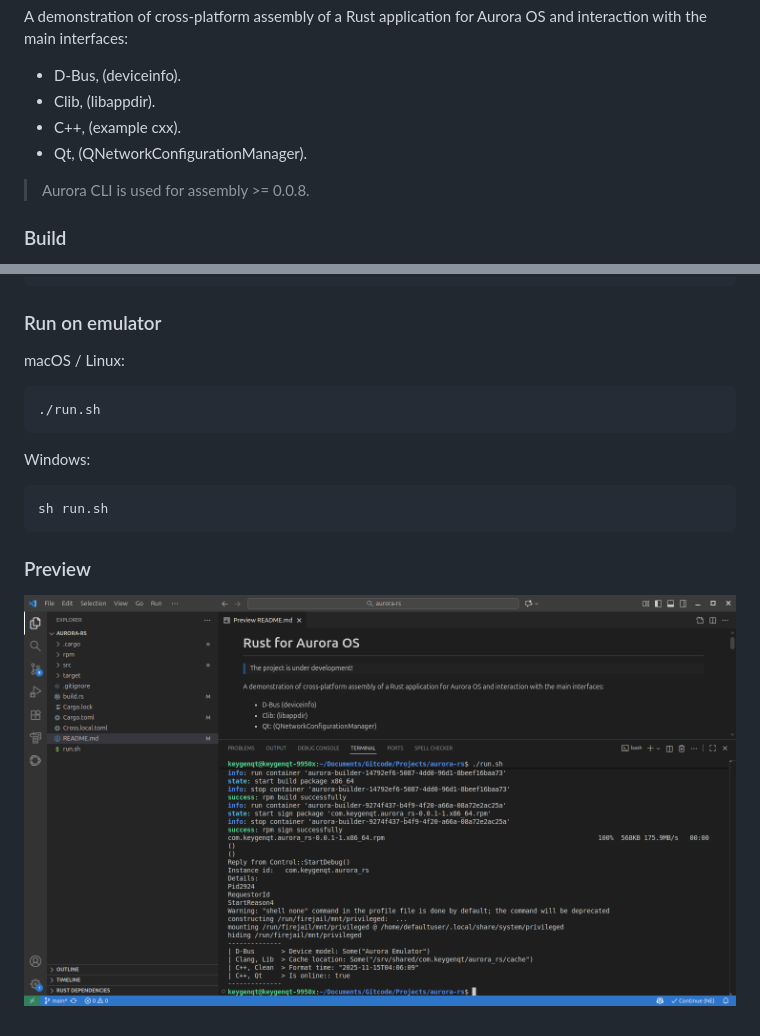
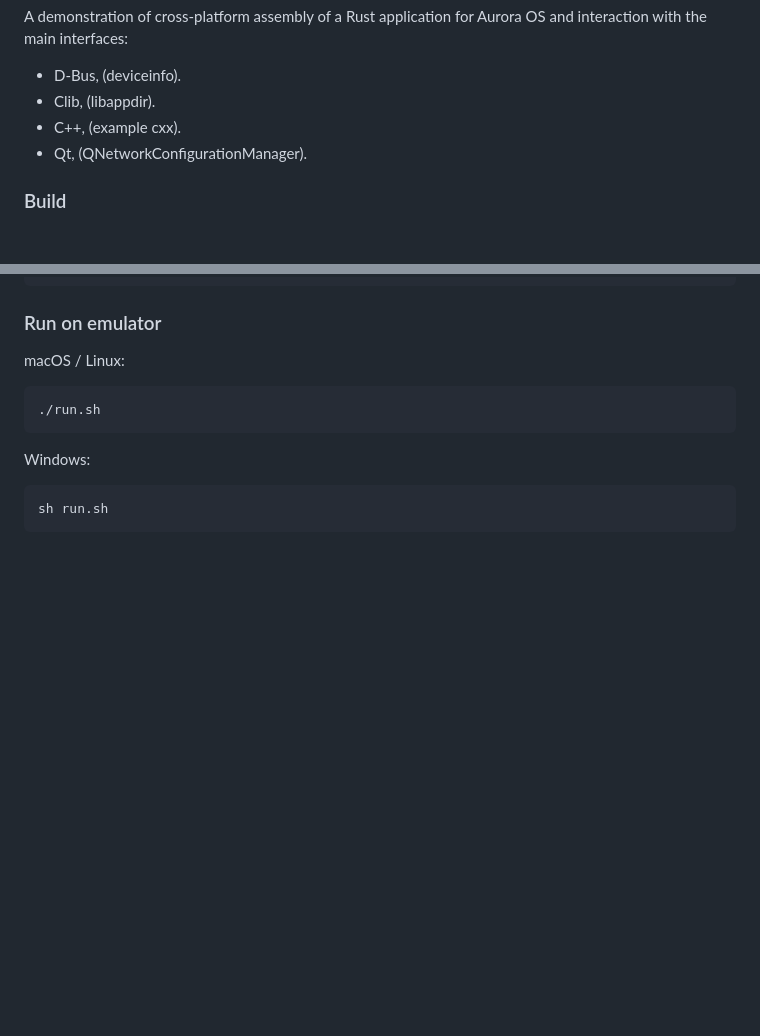
Before and after one commit to keygenqt/aurora-rs, a Markdown page: README.md, 2 parts joined by grey strips. Rendered like a GitHub page; pictures changed too: data/preview.png; blank space fills up the shorter version.

````diff
--- a/README.md
+++ b/README.md
@@ -6,8 +10,6 @@ A demonstration of cross-platform assembly of a Rust application for Aurora OS a
 - Clib, (libappdir).
 - С++, (example cxx).
 - Qt, (QNetworkConfigurationManager).
-
-> Aurora CLI is used for assembly >= 0.0.8.
 
 ### Build
 
@@ -78,7 +80,3 @@ Windows:
 ```shell
 sh run.sh
 ```
-
-### Preview
-
-![preview](data/preview.png)
````
Also changed, not shown: other parts of README.md (+4 -0 lines).
